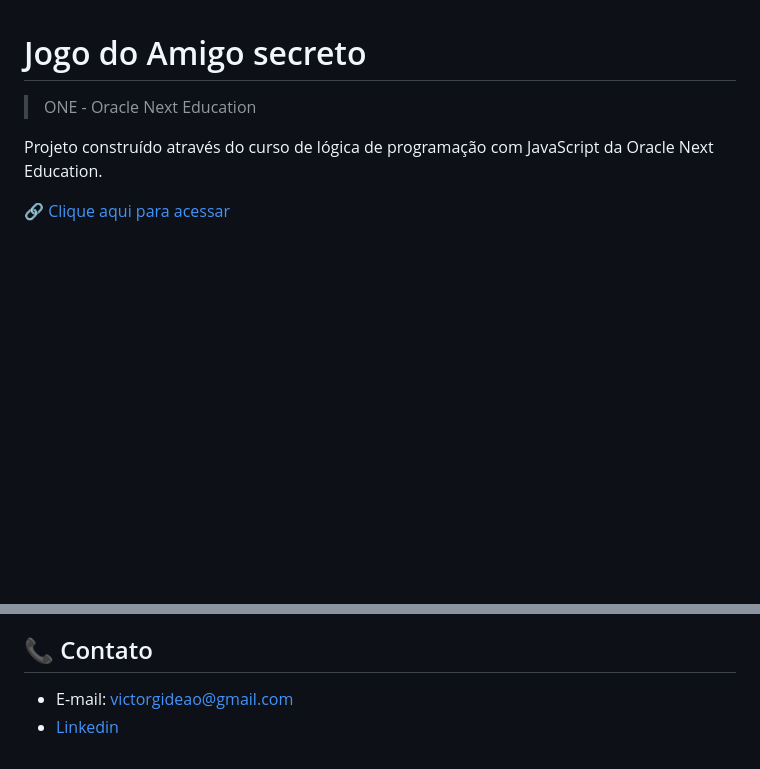
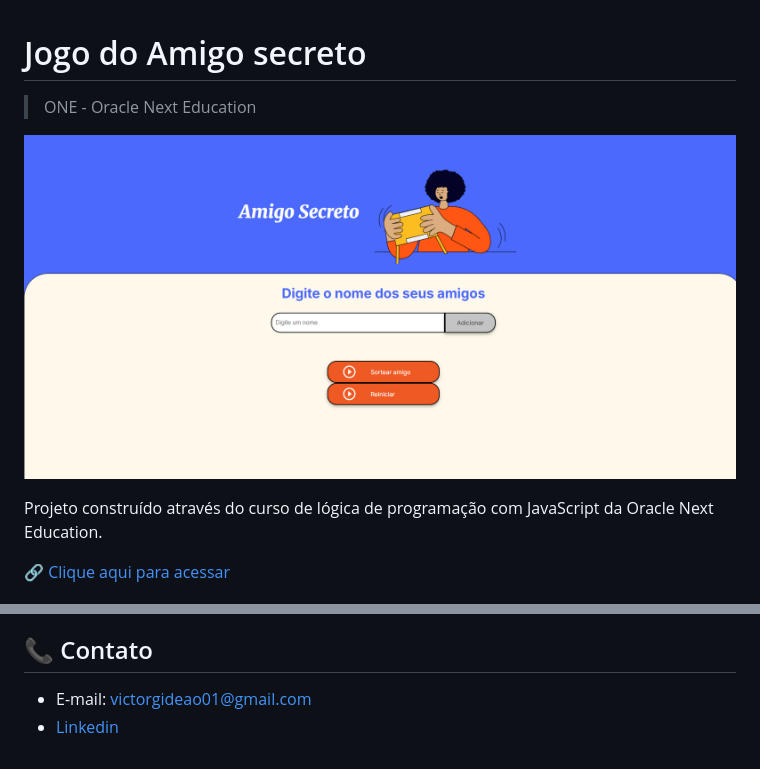
Before and after one commit to GideaoBitencourt/amigo-secreto, a Markdown page: README.md, 2 parts joined by grey strips. GitHub-like rendering; pictures changed too: .github/preview.png (added); blank space fills up the shorter version.

Commit message:
add preview img

```diff
--- a/README.md
+++ b/README.md
@@ -1,6 +1,8 @@
 # Jogo do Amigo secreto
 
 > ONE - Oracle Next Education
+
+![preview](./.github/preview.png)
 
 Projeto construído através do curso de lógica de programação com JavaScript da Oracle Next Education.
 
@@ -21,5 +23,5 @@ Projeto construído através do curso de lógica de programação com JavaScript
 
 ## 📞 Contato
 
-- E-mail: victorgideao@gmail.com
+- E-mail: victorgideao01@gmail.com
 - [Linkedin](https://www.linkedin.com/in/gideão-victor)
```
